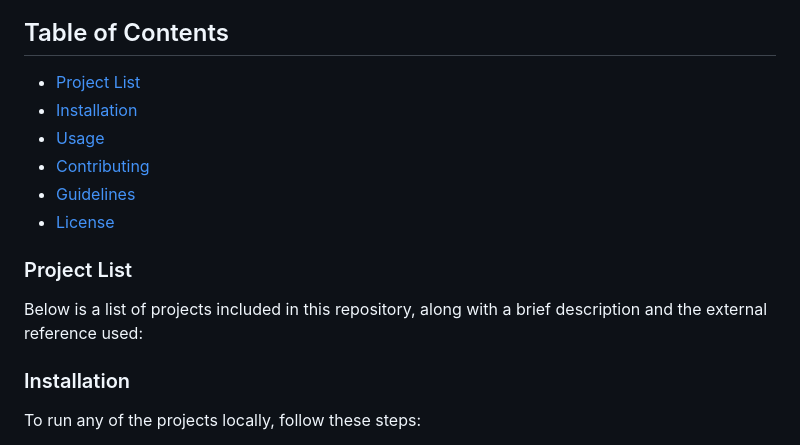
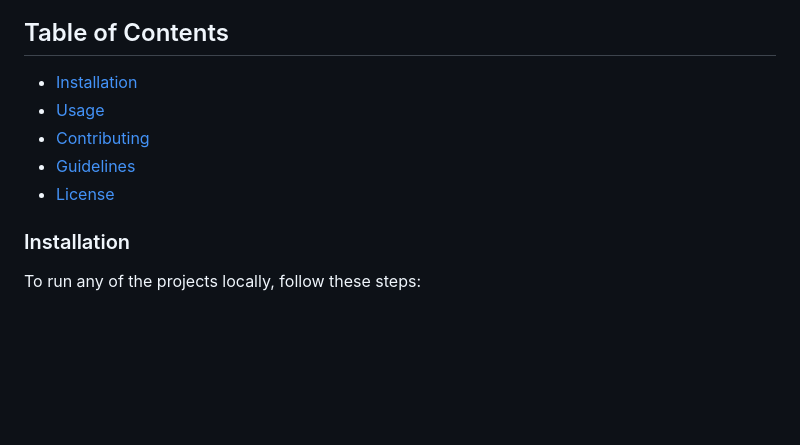
Before and after one commit to EpicNesh26/Javascript-Projects, a Markdown page: README.md, the part around the change. Rendered like a GitHub page; blank space fills up the shorter version.

```diff
--- a/README.md
+++ b/README.md
@@ -1,16 +1,11 @@
 ### Welcome to my JavaScript Practice Projects repository! This repository contains various JavaScript projects that I've created, drawing inspiration from external references such as YouTube tutorials, blogs, and other resources. These projects are designed to be excellent practice for anyone looking to enhance their JavaScript skills.
 
 ## Table of Contents
-- [Project List](#project-list)
 - [Installation](#installation)
 - [Usage](#usage)
 - [Contributing](#contributing)
 - [Guidelines](#guidelines)
 - [License](#license)
-
-
-### Project List
-Below is a list of projects included in this repository, along with a brief description and the external reference used:
 
 
 ### Installation
```
